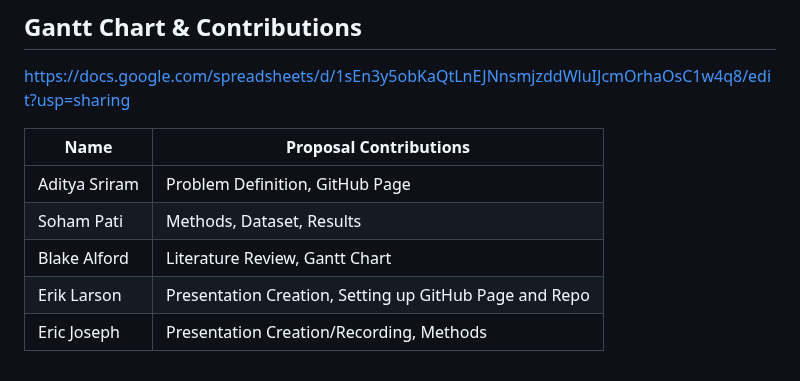
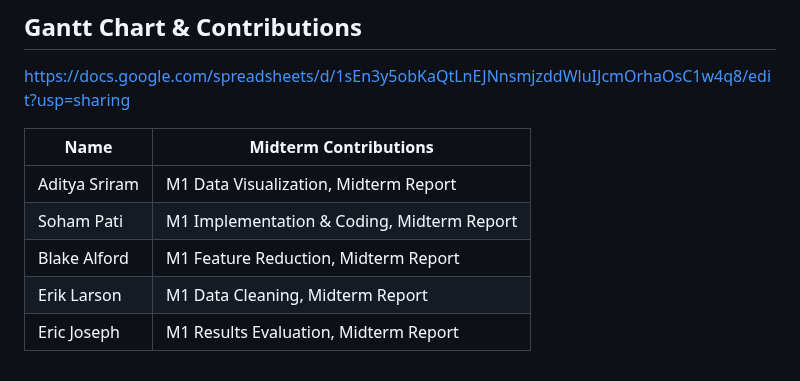
Before and after one commit to eriklarson12/House-Price-Prediction-in-Southern-California, a Markdown page: README.md, the part around the change. GitHub-like rendering.

```diff
--- a/README.md
+++ b/README.md
@@ -127,10 +127,10 @@ We used encoding to turn the qualitative city name category into numerical value
 
 https://docs.google.com/spreadsheets/d/1sEn3y5obKaQtLnEJNnsmjzddWluIJcmOrhaOsC1w4q8/edit?usp=sharing
 
-| Name      | Proposal Contributions |
+| Name      | Midterm Contributions |
 |-----------|-------------------------|
-| Aditya Sriram   | Problem Definition, GitHub Page  |
-| Soham Pati      | Methods, Dataset, Results |
-| Blake Alford    | Literature Review, Gantt Chart |
-| Erik Larson     | Presentation Creation, Setting up GitHub Page and Repo |
-| Eric Joseph     | Presentation Creation/Recording, Methods |
+| Aditya Sriram   | M1 Data Visualization, Midterm Report |
+| Soham Pati      | M1 Implementation & Coding, Midterm Report |
+| Blake Alford    | M1 Feature Reduction, Midterm Report |
+| Erik Larson     | M1 Data Cleaning, Midterm Report |
+| Eric Joseph     | M1 Results Evaluation, Midterm Report |
```
